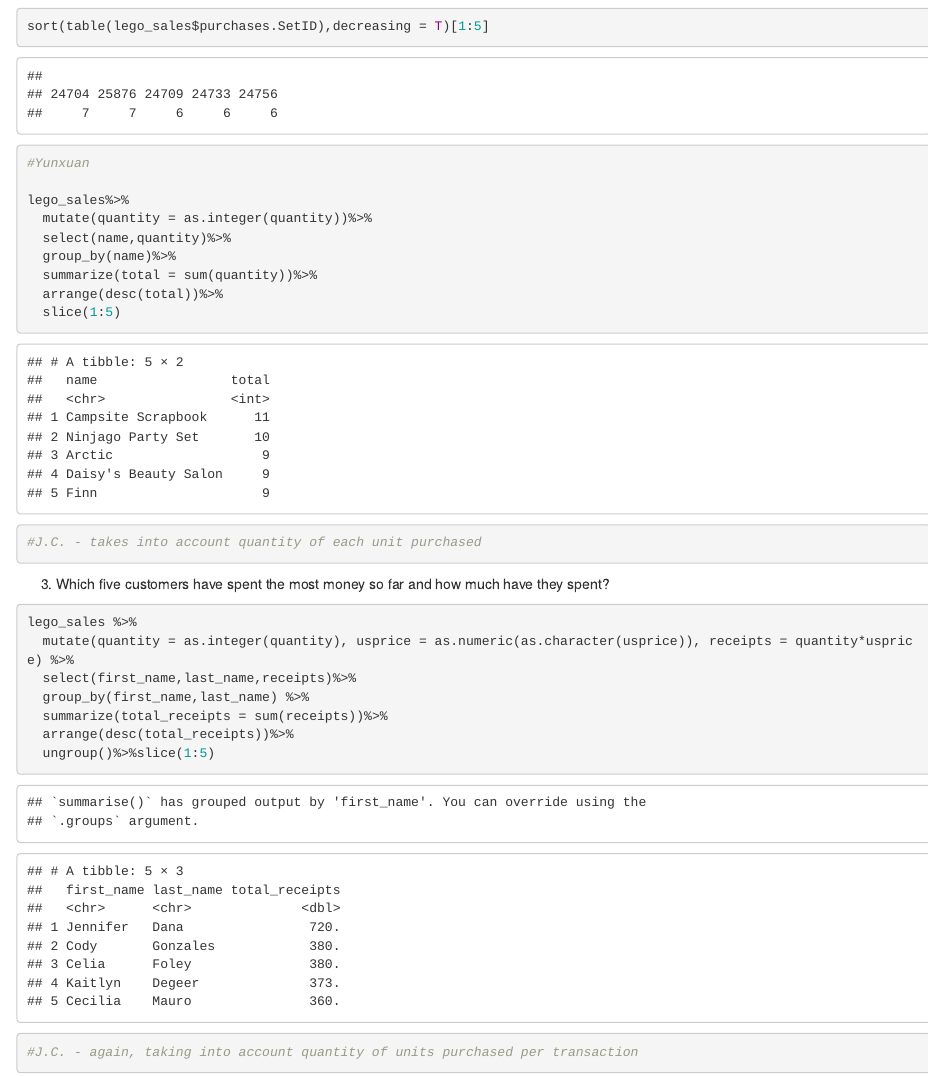
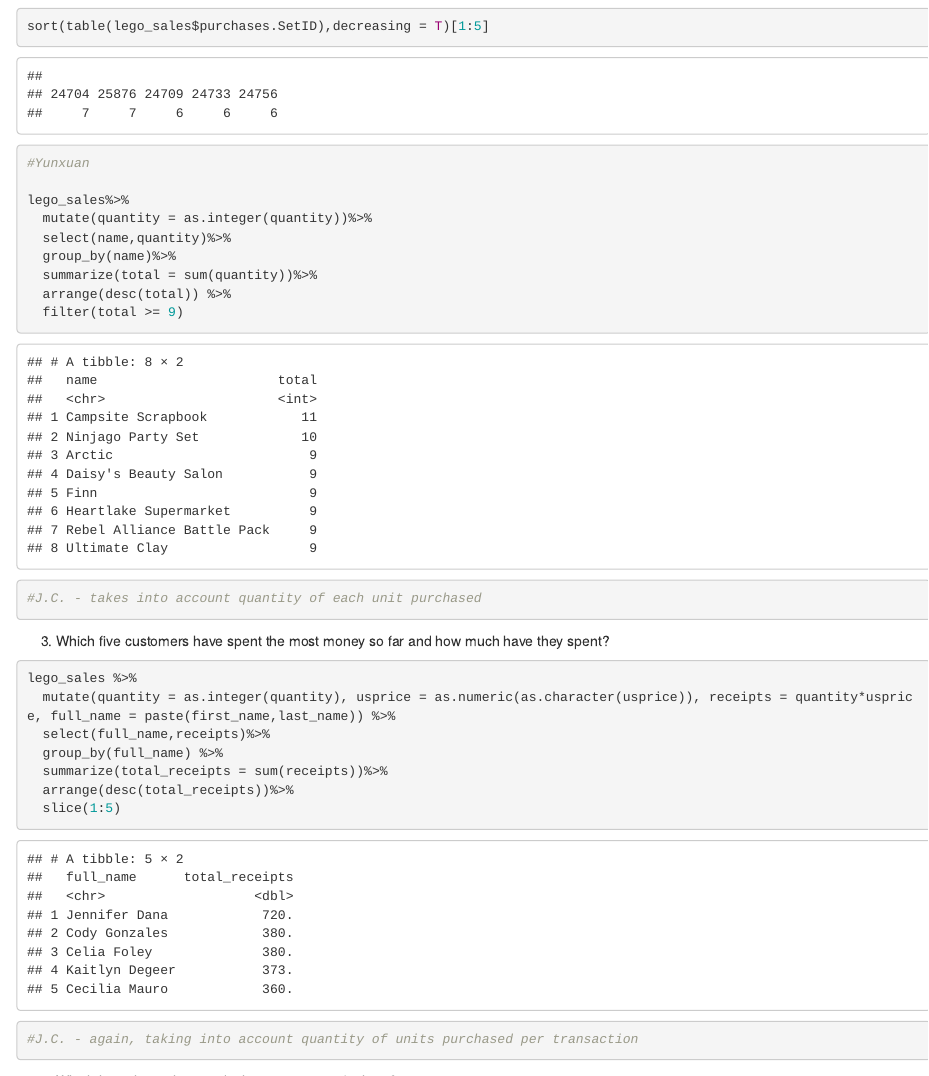
Before and after one commit to yl491/STA523_HW2_DataTidying, an R Markdown document (hw2.Rmd): the page in a window 1100 px wide, from 2770 px down, and a second part further down, joined at a grey line. Rendered offline with R 4.5, knitr and Pandoc, with nearby package versions.

Commit message:
added question 6 + minor changes to part 2

````diff
--- a/hw2.Rmd
+++ b/hw2.Rmd
@@ -141,8 +141,8 @@
   select(name,quantity)%>%
   group_by(name)%>%
   summarize(total = sum(quantity))%>%
-  arrange(desc(total))%>%
-  slice(1:5)
+  arrange(desc(total)) %>%
+  filter(total >= 9)
 
 #J.C. - takes into account quantity of each unit purchased
 ```
@@ -151,12 +151,12 @@
 
 ```{r}
 lego_sales %>%
-  mutate(quantity = as.integer(quantity), usprice = as.numeric(as.character(usprice)), receipts = quantity*usprice) %>%
-  select(first_name,last_name,receipts)%>%
-  group_by(first_name,last_name) %>%
+  mutate(quantity = as.integer(quantity), usprice = as.numeric(as.character(usprice)), receipts = quantity*usprice, full_name = paste(first_name,last_name)) %>%
+  select(full_name,receipts)%>%
+  group_by(full_name) %>%
   summarize(total_receipts = sum(receipts))%>%
   arrange(desc(total_receipts))%>%
-  ungroup()%>%slice(1:5)
+  slice(1:5)
 
 #J.C. - again, taking into account quantity of units purchased per transaction
 ```
@@ -189,12 +189,11 @@
 6. What are the five most popular hobbies of lego purchasers?
 
 ```{r}
-t = lego_sales %>% select(first_name,last_name,hobbies)%>%unique()
+t1 = lego_sales %>% select(hobbies) %>% unlist() %>% sort()
+t2 = sapply(unique(t1), function(name){sum(t1 == name)}) %>% sort(.,decreasing = TRUE)
+hobbies = t2[1:5]
 
-t2 = t %>% slice(rep(1:n(),map(hobbies,length)))
-
-
-#any thoughts on how to proceed here? - J.C.
+#J.C. - hopefully this works
 ```
 
 7. How many total pieces have been purchased from lego by these customers?
````
